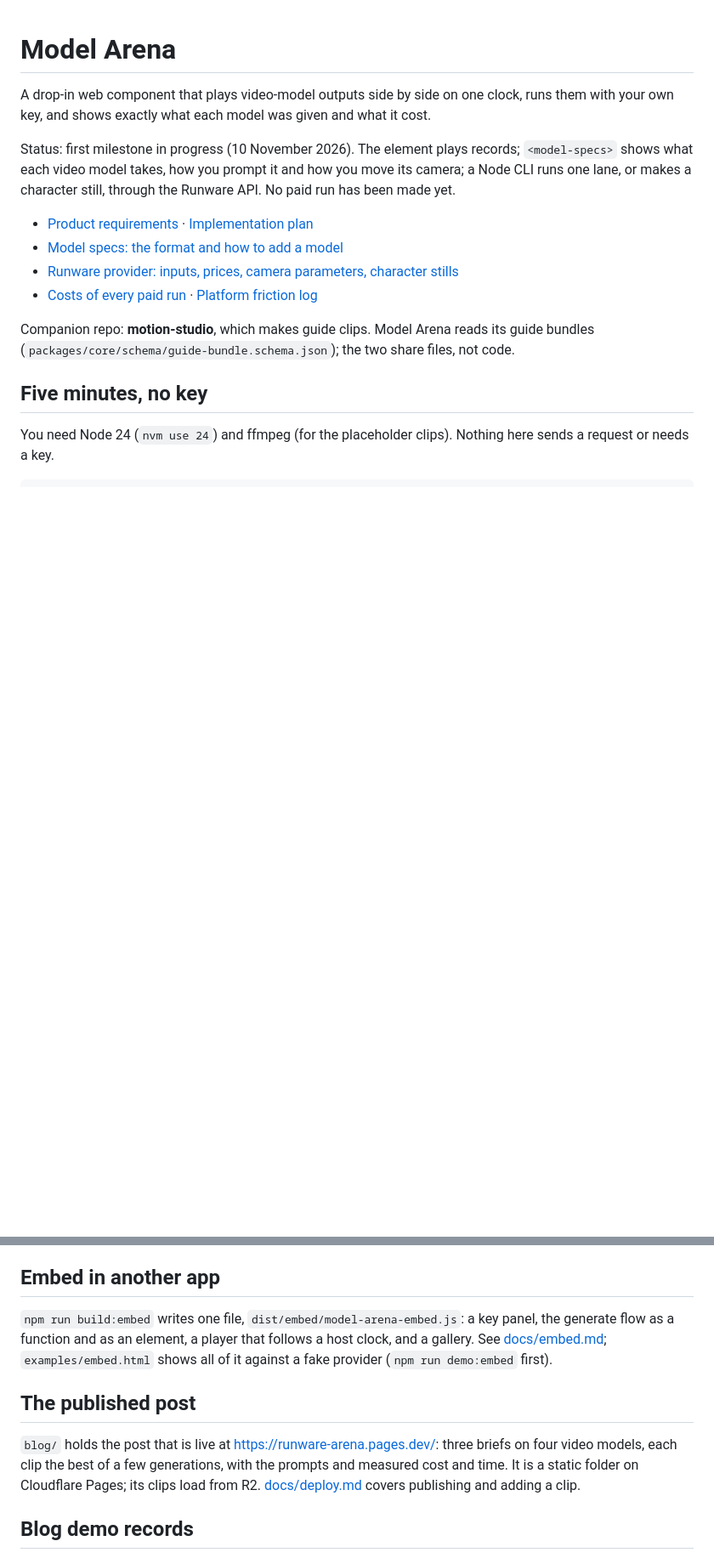
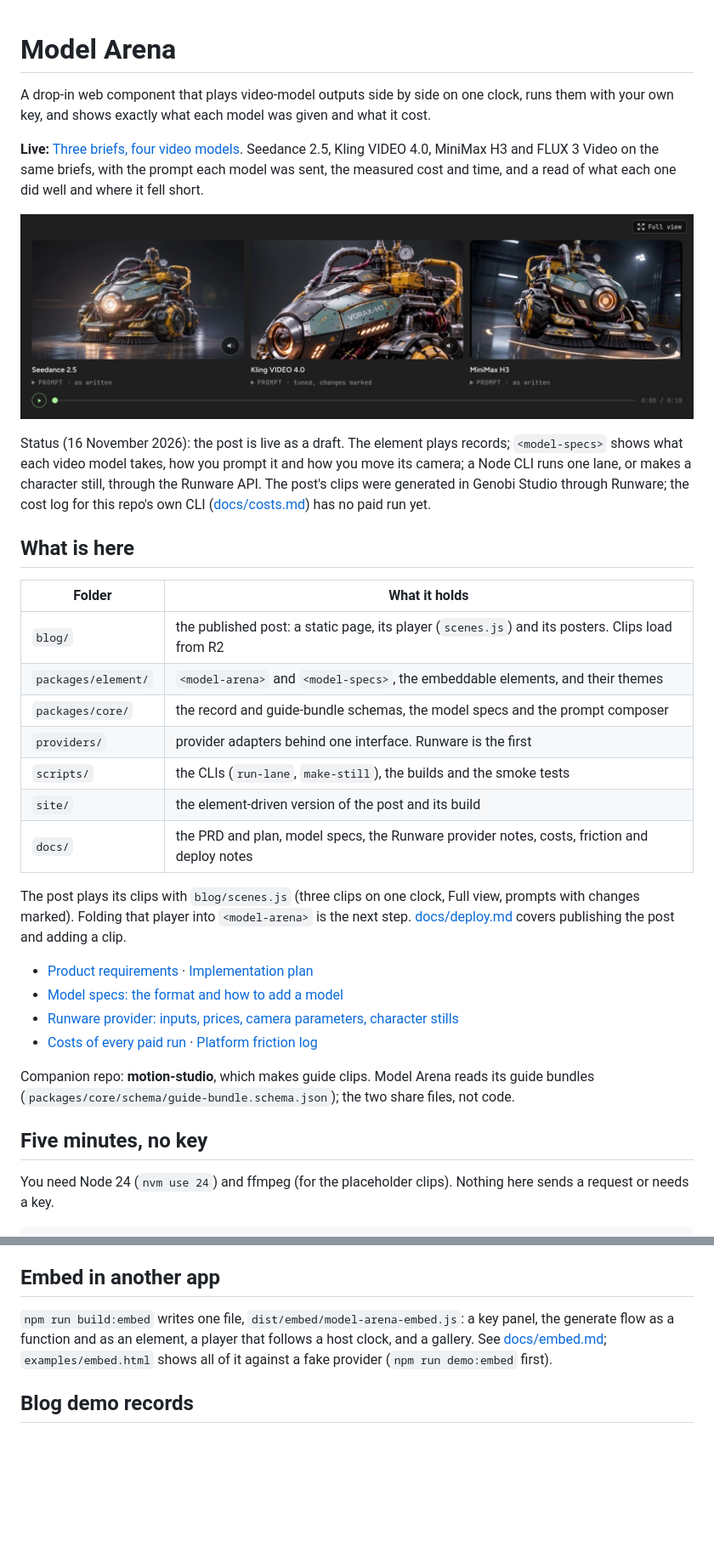
Before and after one commit to koshimazaki/model-arena, a Markdown page: README.md, 2 parts joined by grey strips. Shown at 85% size. Rendered like a GitHub page; pictures changed too: docs/img/post-player.jpg (added); blank space fills up the shorter version.

Commit message:
docs(readme): live post link and screenshot, current status, a map of the repo

```diff
--- a/README.md
+++ b/README.md
@@ -2,7 +2,25 @@
 
 A drop-in web component that plays video-model outputs side by side on one clock, runs them with your own key, and shows exactly what each model was given and what it cost.
 
-Status: first milestone in progress (10 November 2026). The element plays records; `<model-specs>` shows what each video model takes, how you prompt it and how you move its camera; a Node CLI runs one lane, or makes a character still, through the Runware API. No paid run has been made yet.
+**Live:** [Three briefs, four video models](https://runware-arena.pages.dev/). Seedance 2.5, Kling VIDEO 4.0, MiniMax H3 and FLUX 3 Video on the same briefs, with the prompt each model was sent, the measured cost and time, and a read of what each one did well and where it fell short.
+
+[![Three models playing the same brief on one clock](docs/img/post-player.jpg)](https://runware-arena.pages.dev/)
+
+Status (16 November 2026): the post is live as a draft. The element plays records; `<model-specs>` shows what each video model takes, how you prompt it and how you move its camera; a Node CLI runs one lane, or makes a character still, through the Runware API. The post's clips were generated in Genobi Studio through Runware; the cost log for this repo's own CLI ([docs/costs.md](docs/costs.md)) has no paid run yet.
+
+## What is here
+
+| Folder | What it holds |
+| --- | --- |
+| `blog/` | the published post: a static page, its player (`scenes.js`) and its posters. Clips load from R2 |
+| `packages/element/` | `<model-arena>` and `<model-specs>`, the embeddable elements, and their themes |
+| `packages/core/` | the record and guide-bundle schemas, the model specs and the prompt composer |
+| `providers/` | provider adapters behind one interface. Runware is the first |
+| `scripts/` | the CLIs (`run-lane`, `make-still`), the builds and the smoke tests |
+| `site/` | the element-driven version of the post and its build |
+| `docs/` | the PRD and plan, model specs, the Runware provider notes, costs, friction and deploy notes |
+
+The post plays its clips with `blog/scenes.js` (three clips on one clock, Full view, prompts with changes marked). Folding that player into `<model-arena>` is the next step. [docs/deploy.md](docs/deploy.md) covers publishing the post and adding a clip.
 
 - [Product requirements](docs/PRD.md) · [Implementation plan](docs/plan.md)
 - [Model specs: the format and how to add a model](docs/model-specs.md)
@@ -77,10 +95,6 @@ The element fills its container's width and collapses to one column below 640 px
 
 `npm run build:embed` writes one file, `dist/embed/model-arena-embed.js`: a key panel, the generate flow as a function and as an element, a player that follows a host clock, and a gallery. See [docs/embed.md](docs/embed.md); `examples/embed.html` shows all of it against a fake provider (`npm run demo:embed` first).
 
-## The published post
-
-`blog/` holds the post that is live at https://runware-arena.pages.dev/: three briefs on four video models, each clip the best of a few generations, with the prompts and measured cost and time. It is a static folder on Cloudflare Pages; its clips load from R2. [docs/deploy.md](docs/deploy.md) covers publishing and adding a clip.
-
 ## Blog demo records
 
 The records in `examples/records/blog/` come from `npm run demo:records`, which runs neutral shot descriptions through the prompt composer: the prompts, inputs and camera parameters are real; the clips are placeholders and no cost is claimed.
```
